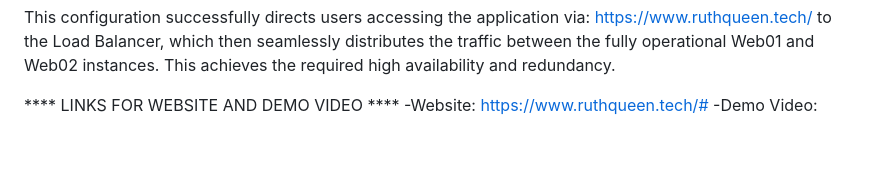
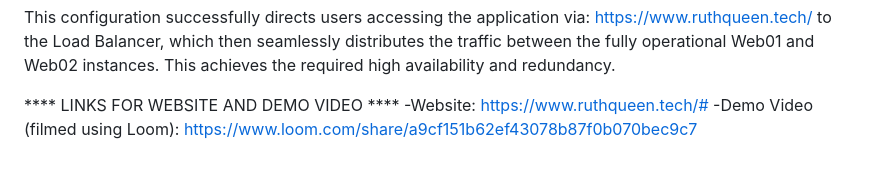
Before and after one commit to Queenu-7/studentfly-project_summative, a Markdown page: README.md, the part around the change. GitHub-like rendering.

Commit message:
Revise README with deployment details and links
Updated README to include deployment guide, architecture, and links.

```diff
--- a/README.md
+++ b/README.md
@@ -176,4 +176,4 @@ This configuration successfully directs users accessing the application via: htt
 
 **** LINKS FOR WEBSITE AND DEMO VIDEO ****
 -Website: https://www.ruthqueen.tech/#
--Demo Video:
+-Demo Video (filmed using Loom): https://www.loom.com/share/a9cf151b62ef43078b87f0b070bec9c7
```
